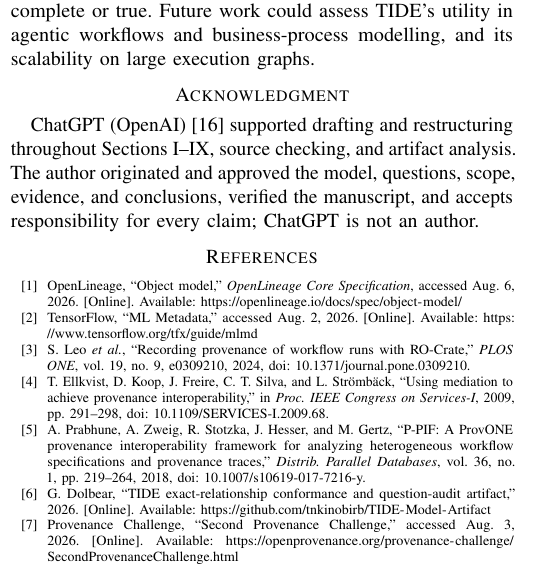
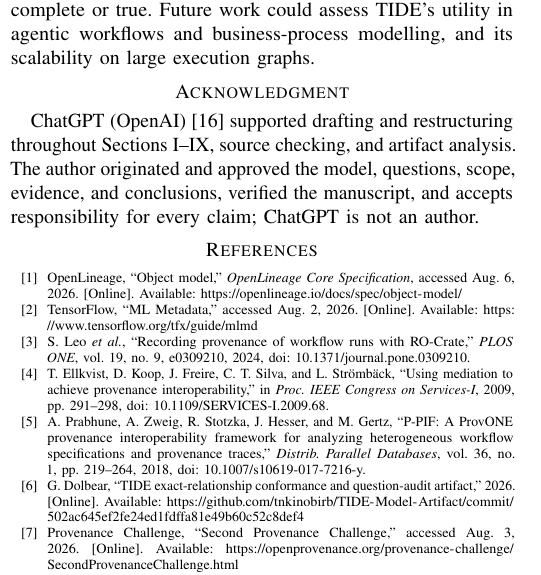
Before and after one commit to tnkinobirb/TIDE-Model-Artifact, a LaTeX paper (paper/TIDE-W26.tex): part of one column of page 7 of 7, cut so that both start at the same text. Compiled offline with pdfLaTeX.

Commit message:
Works2026 Initial Commit with hash reference

```diff
--- a/paper/TIDE-W26.tex
+++ b/paper/TIDE-W26.tex
@@ -427,7 +427,7 @@ A. Prabhune, A. Zweig, R. Stotzka, J. Hesser, and M. Gertz,
 \emph{Distrib. Parallel Databases}, vol. 36, no. 1, pp. 219--264, 2018, doi: 10.1007/s10619-017-7216-y.
 
 \bibitem{artifact}
-G. Dolbear, ``TIDE exact-relationship conformance and question-audit artifact,'' 2026. [Online]. Available: \url{https://github.com/tnkinobirb/TIDE-Model-Artifact}
+G. Dolbear, ``TIDE exact-relationship conformance and question-audit artifact,'' 2026. [Online]. Available: \url{https://github.com/tnkinobirb/TIDE-Model-Artifact/commit/502ac645ef2fe24ed1fdffa81e49b60c52c8def4}
 
 \bibitem{second-challenge}
 Provenance Challenge, ``Second Provenance Challenge,'' accessed Aug. 3, 2026. [Online]. Available: \url{https://openprovenance.org/provenance-challenge/SecondProvenanceChallenge.html}
```
Also changed, not shown: paper/TIDE-W26.pdf.
